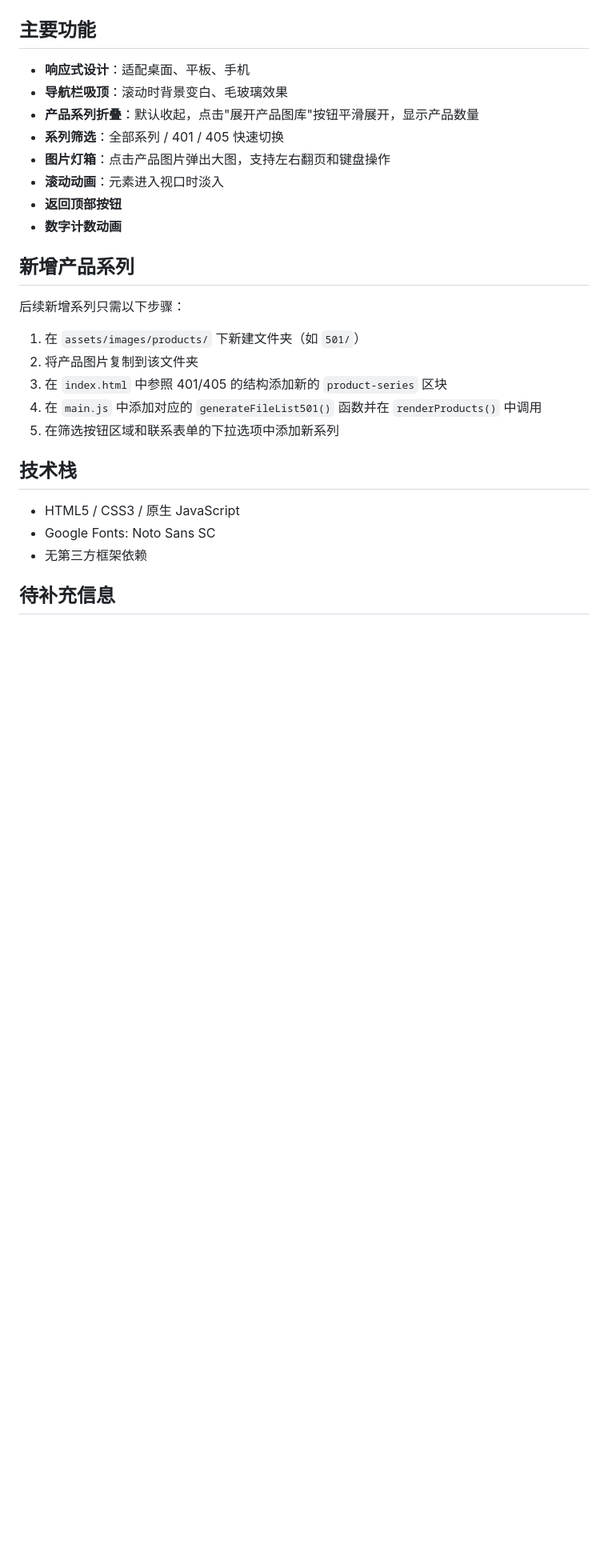
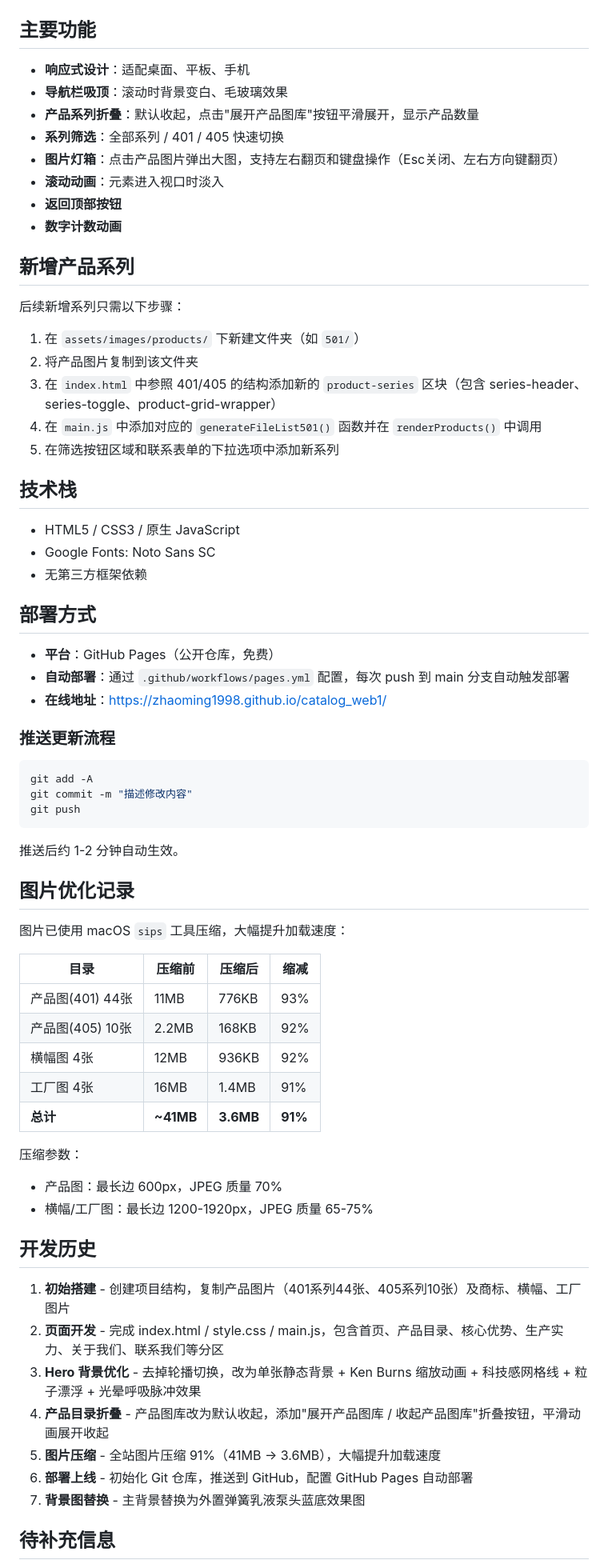
Before and after one commit to zhaoming1998/catalog_web1, a Markdown page: README.md, the part around one of its changes. Shown at 80% size. Drawn GitHub-style; blank space fills up the shorter version.

Commit message:
Update README with full project documentation

````diff
--- a/README.md
+++ b/README.md
@@ -51,7 +59,7 @@ web/
 - **导航栏吸顶**：滚动时背景变白、毛玻璃效果
 - **产品系列折叠**：默认收起，点击"展开产品图库"按钮平滑展开，显示产品数量
 - **系列筛选**：全部系列 / 401 / 405 快速切换
-- **图片灯箱**：点击产品图片弹出大图，支持左右翻页和键盘操作
+- **图片灯箱**：点击产品图片弹出大图，支持左右翻页和键盘操作（Esc关闭、左右方向键翻页）
 - **滚动动画**：元素进入视口时淡入
 - **返回顶部按钮**
 - **数字计数动画**
@@ -62,7 +70,7 @@ web/
 
 1. 在 `assets/images/products/` 下新建文件夹（如 `501/`）
 2. 将产品图片复制到该文件夹
-3. 在 `index.html` 中参照 401/405 的结构添加新的 `product-series` 区块
+3. 在 `index.html` 中参照 401/405 的结构添加新的 `product-series` 区块（包含 series-header、series-toggle、product-grid-wrapper）
 4. 在 `main.js` 中添加对应的 `generateFileList501()` 函数并在 `renderProducts()` 中调用
 5. 在筛选按钮区域和联系表单的下拉选项中添加新系列
 
@@ -72,5 +80,47 @@ web/
 - Google Fonts: Noto Sans SC
 - 无第三方框架依赖
 
+## 部署方式
+
+- **平台**：GitHub Pages（公开仓库，免费）
+- **自动部署**：通过 `.github/workflows/pages.yml` 配置，每次 push 到 main 分支自动触发部署
+- **在线地址**：https://zhaoming1998.github.io/catalog_web1/
+
+### 推送更新流程
+
+```bash
+git add -A
+git commit -m "描述修改内容"
+git push
+```
+
+推送后约 1-2 分钟自动生效。
+
+## 图片优化记录
+
+图片已使用 macOS `sips` 工具压缩，大幅提升加载速度：
+
+| 目录 | 压缩前 | 压缩后 | 缩减 |
+|------|--------|--------|------|
+| 产品图(401) 44张 | 11MB | 776KB | 93% |
+| 产品图(405) 10张 | 2.2MB | 168KB | 92% |
+| 横幅图 4张 | 12MB | 936KB | 92% |
+| 工厂图 4张 | 16MB | 1.4MB | 91% |
+| **总计** | **~41MB** | **3.6MB** | **91%** |
+
+压缩参数：
+- 产品图：最长边 600px，JPEG 质量 70%
+- 横幅/工厂图：最长边 1200-1920px，JPEG 质量 65-75%
+
+## 开发历史
+
+1. **初始搭建** - 创建项目结构，复制产品图片（401系列44张、405系列10张）及商标、横幅、工厂图片
+2. **页面开发** - 完成 index.html / style.css / main.js，包含首页、产品目录、核心优势、生产实力、关于我们、联系我们等分区
+3. **Hero 背景优化** - 去掉轮播切换，改为单张静态背景 + Ken Burns 缩放动画 + 科技感网格线 + 粒子漂浮 + 光晕呼吸脉冲效果
+4. **产品目录折叠** - 产品图库改为默认收起，添加"展开产品图库 / 收起产品图库"折叠按钮，平滑动画展开收起
+5. **图片压缩** - 全站图片压缩 91%（41MB → 3.6MB），大幅提升加载速度
+6. **部署上线** - 初始化 Git 仓库，推送到 GitHub，配置 GitHub Pages 自动部署
+7. **背景图替换** - 主背景替换为外置弹簧乳液泵头蓝底效果图
+
 ## 待补充信息
 
````
Also changed, not shown: other parts of README.md (+31 -27 lines).
